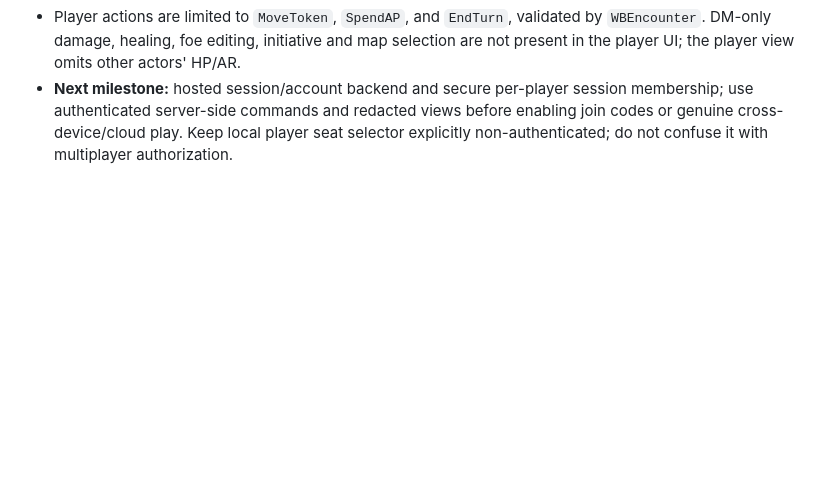
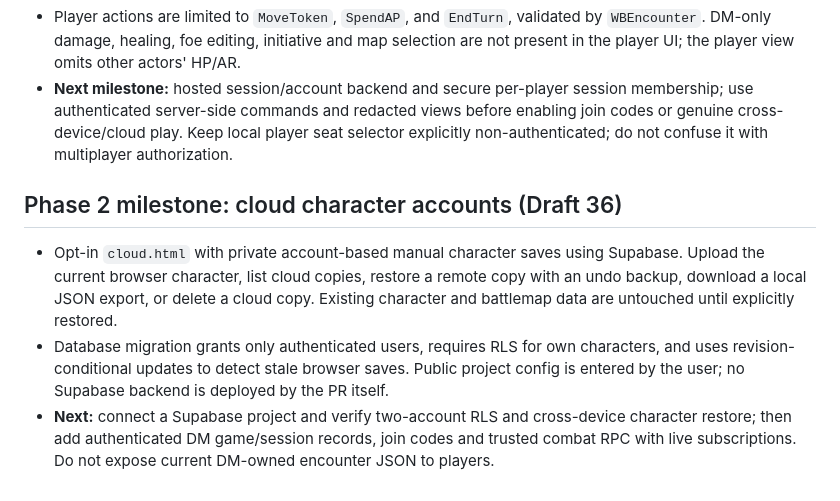
Before and after one commit to immortalwarlock427-debug/Worlds-Beyond, a Markdown page: docs/ROADMAP.md, the part around the change. Rendered like a GitHub page; blank space fills up the shorter version.

Commit message:
Codex: Document first private cloud account milestone and opt-in setup
Keep local character and encounter ownership explicit; link RLS migration and future multiplayer priorities.

```diff
--- a/docs/ROADMAP.md
+++ b/docs/ROADMAP.md
@@ -95,3 +95,9 @@ See [Cloud & Multiplayer Plan](CLOUD_MULTIPLAYER_PLAN.md). **Before adding cloud
 - Added same-browser `player.html` showing selected PC's Health, AP, Movement, Surge, map and current initiative actor. The page shares encounter state with the DM Room through local repository storage, with same-origin tab updates.
 - Player actions are limited to `MoveToken`, `SpendAP`, and `EndTurn`, validated by `WBEncounter`. DM-only damage, healing, foe editing, initiative and map selection are not present in the player UI; the player view omits other actors' HP/AR.
 - **Next milestone:** hosted session/account backend and secure per-player session membership; use authenticated server-side commands and redacted views before enabling join codes or genuine cross-device/cloud play. Keep local player seat selector explicitly non-authenticated; do not confuse it with multiplayer authorization.
+
+## Phase 2 milestone: cloud character accounts (Draft 36)
+
+- Opt-in `cloud.html` with private account-based manual character saves using Supabase. Upload the current browser character, list cloud copies, restore a remote copy with an undo backup, download a local JSON export, or delete a cloud copy. Existing character and battlemap data are untouched until explicitly restored.
+- Database migration grants only authenticated users, requires RLS for own characters, and uses revision-conditional updates to detect stale browser saves. Public project config is entered by the user; no Supabase backend is deployed by the PR itself.
+- **Next:** connect a Supabase project and verify two-account RLS and cross-device character restore; then add authenticated DM game/session records, join codes and trusted combat RPC with live subscriptions. Do not expose current DM-owned encounter JSON to players.
```
